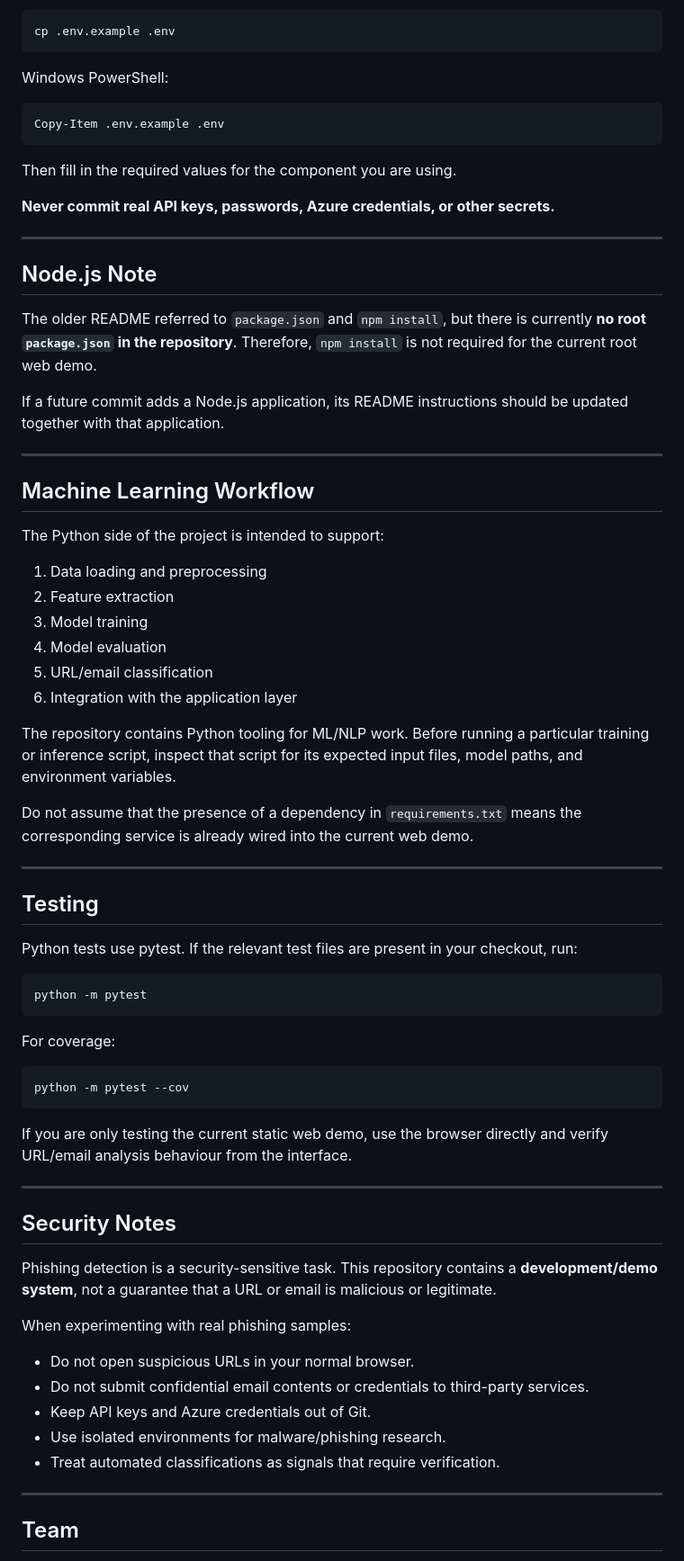
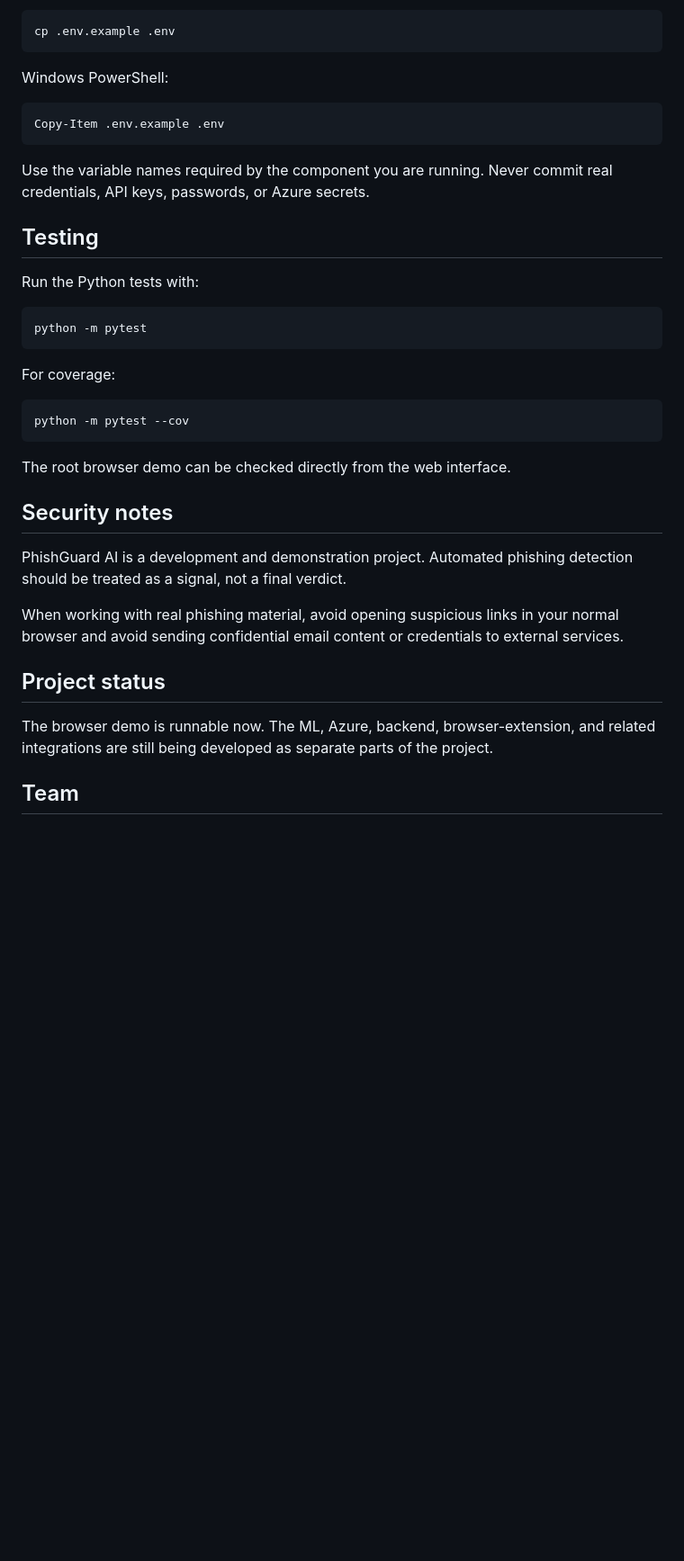
Before and after one commit to Chetan-code-lrca/PhishGuard-AI-ImagineCup2026, a Markdown page: README.md, the part around one of its changes. Shown at 90% size. GitHub-like rendering; blank space fills up the shorter version.

````diff
--- a/README.md
+++ b/README.md
@@ -150,40 +97,11 @@ Windows PowerShell:
 Copy-Item .env.example .env
 ```
 
-Then fill in the required values for the component you are using.
-
-**Never commit real API keys, passwords, Azure credentials, or other secrets.**
-
----
-
-## Node.js Note
-
-The older README referred to `package.json` and `npm install`, but there is currently **no root `package.json` in the repository**. Therefore, `npm install` is not required for the current root web demo.
-
-If a future commit adds a Node.js application, its README instructions should be updated together with that application.
-
----
-
-## Machine Learning Workflow
-
-The Python side of the project is intended to support:
-
-1. Data loading and preprocessing
-2. Feature extraction
-3. Model training
-4. Model evaluation
-5. URL/email classification
-6. Integration with the application layer
-
-The repository contains Python tooling for ML/NLP work. Before running a particular training or inference script, inspect that script for its expected input files, model paths, and environment variables.
-
-Do not assume that the presence of a dependency in `requirements.txt` means the corresponding service is already wired into the current web demo.
-
----
+Use the variable names required by the component you are running. Never commit real credentials, API keys, passwords, or Azure secrets.
 
 ## Testing
 
-Python tests use pytest. If the relevant test files are present in your checkout, run:
+Run the Python tests with:
 
 ```bash
 python -m pytest
@@ -195,23 +113,17 @@ For coverage:
 python -m pytest --cov
 ```
 
-If you are only testing the current static web demo, use the browser directly and verify URL/email analysis behaviour from the interface.
+The root browser demo can be checked directly from the web interface.
 
----
+## Security notes
 
-## Security Notes
+PhishGuard AI is a development and demonstration project. Automated phishing detection should be treated as a signal, not a final verdict.
 
-Phishing detection is a security-sensitive task. This repository contains a **development/demo system**, not a guarantee that a URL or email is malicious or legitimate.
+When working with real phishing material, avoid opening suspicious links in your normal browser and avoid sending confidential email content or credentials to external services.
 
-When experimenting with real phishing samples:
+## Project status
 
-- Do not open suspicious URLs in your normal browser.
-- Do not submit confidential email contents or credentials to third-party services.
-- Keep API keys and Azure credentials out of Git.
-- Use isolated environments for malware/phishing research.
-- Treat automated classifications as signals that require verification.
-
----
+The browser demo is runnable now. The ML, Azure, backend, browser-extension, and related integrations are still being developed as separate parts of the project.
 
 ## Team
 
````
Also changed, not shown: other parts of README.md (+42 -130 lines).
